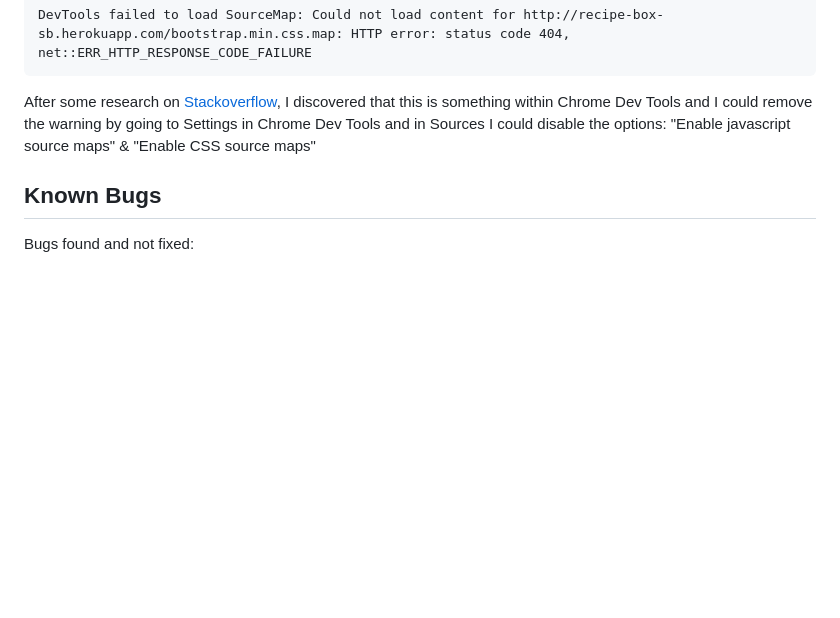
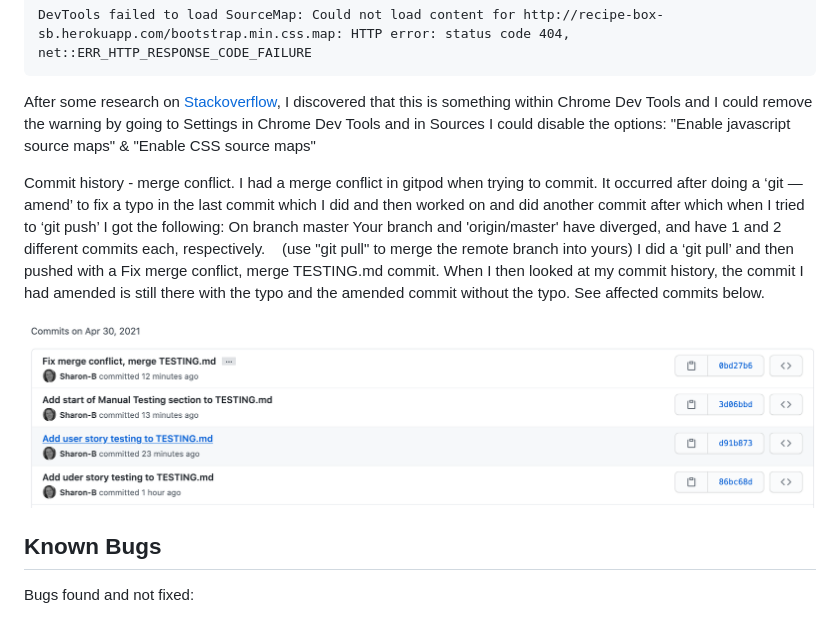
Before and after one commit to Sharon-B/Recipe-Box, a Markdown page: README.md, the part around the change. GitHub-like rendering; pictures changed too: readme-documentation/merge-conflict.png (added); blank space fills up the shorter version.

Commit message:
Update Issues/Solutions section of README.md

```diff
--- a/README.md
+++ b/README.md
@@ -313,6 +313,15 @@ I was getting the following warning in the console in Chrome Dev Tools:
 
 After some research on [Stackoverflow](https://stackoverflow.com/questions/61339968/devtools-failed-to-load-sourcemap-could-not-load-content-for-chrome-extension), I discovered that this is something within Chrome Dev Tools and I could remove the warning by going to Settings in Chrome Dev Tools and in Sources I could disable the options: "Enable javascript source maps" & "Enable CSS source maps"
 
+Commit history - merge conflict. I had a merge conflict in gitpod when trying to commit. It occurred after doing a ‘git —amend’ to fix a typo in the last commit which I did and then worked on and did another commit after which when I tried to ‘git push’ I got the following:
+        On branch master
+        Your branch and 'origin/master' have diverged,
+        and have 1 and 2 different commits each, respectively.
+          		(use "git pull" to merge the remote branch into yours)
+I did a ‘git pull’ and then pushed with a Fix merge conflict, merge TESTING.md commit. When I then looked at my commit history, the commit I had amended is still there with the typo and the amended commit without the typo. See affected commits below.
+
+![merge-conflict](https://github.com/Sharon-B/Recipe-Box/blob/master/readme-documentation/merge-conflict.png)
+
 ## Known Bugs
 
 Bugs found and not fixed:
```
